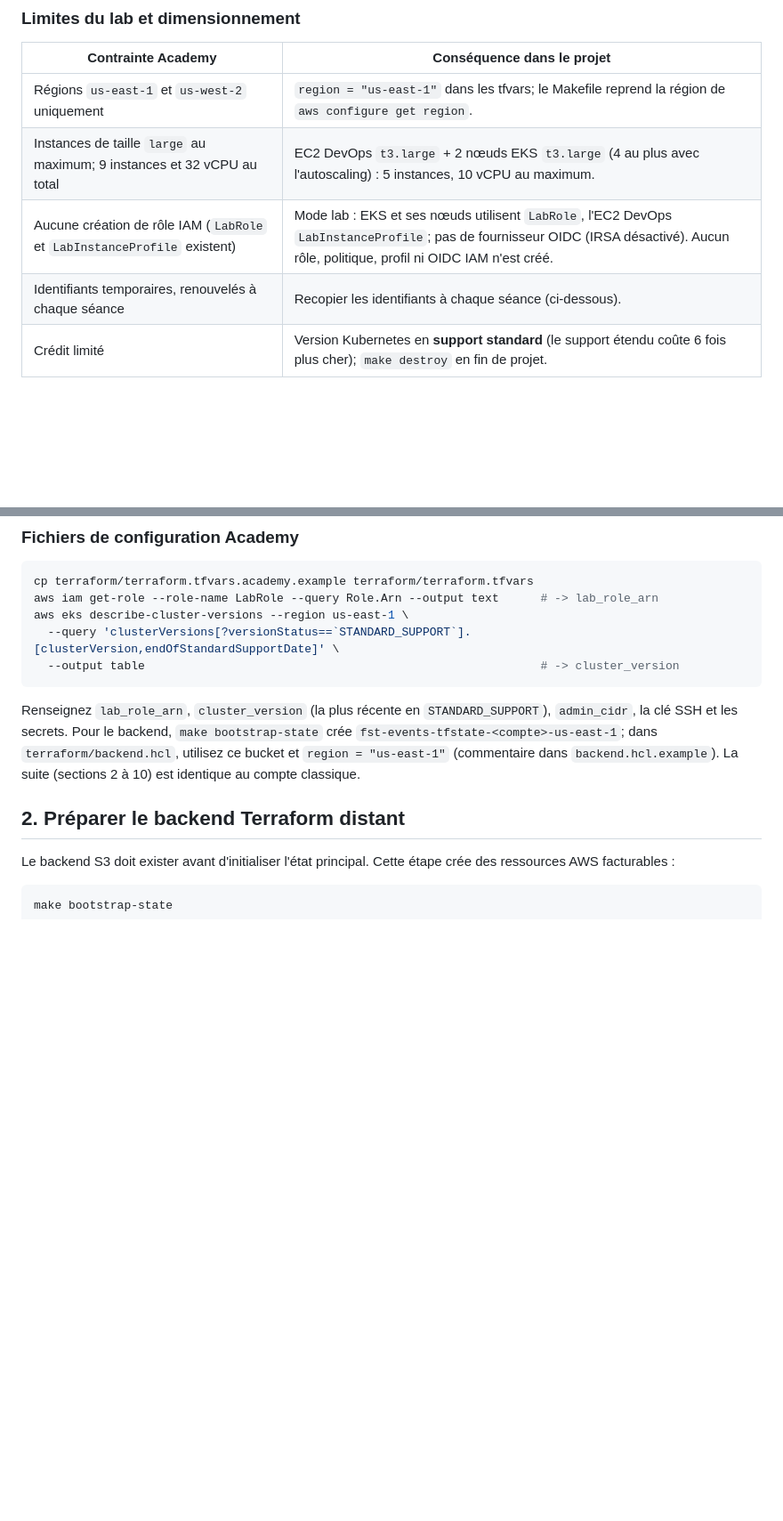
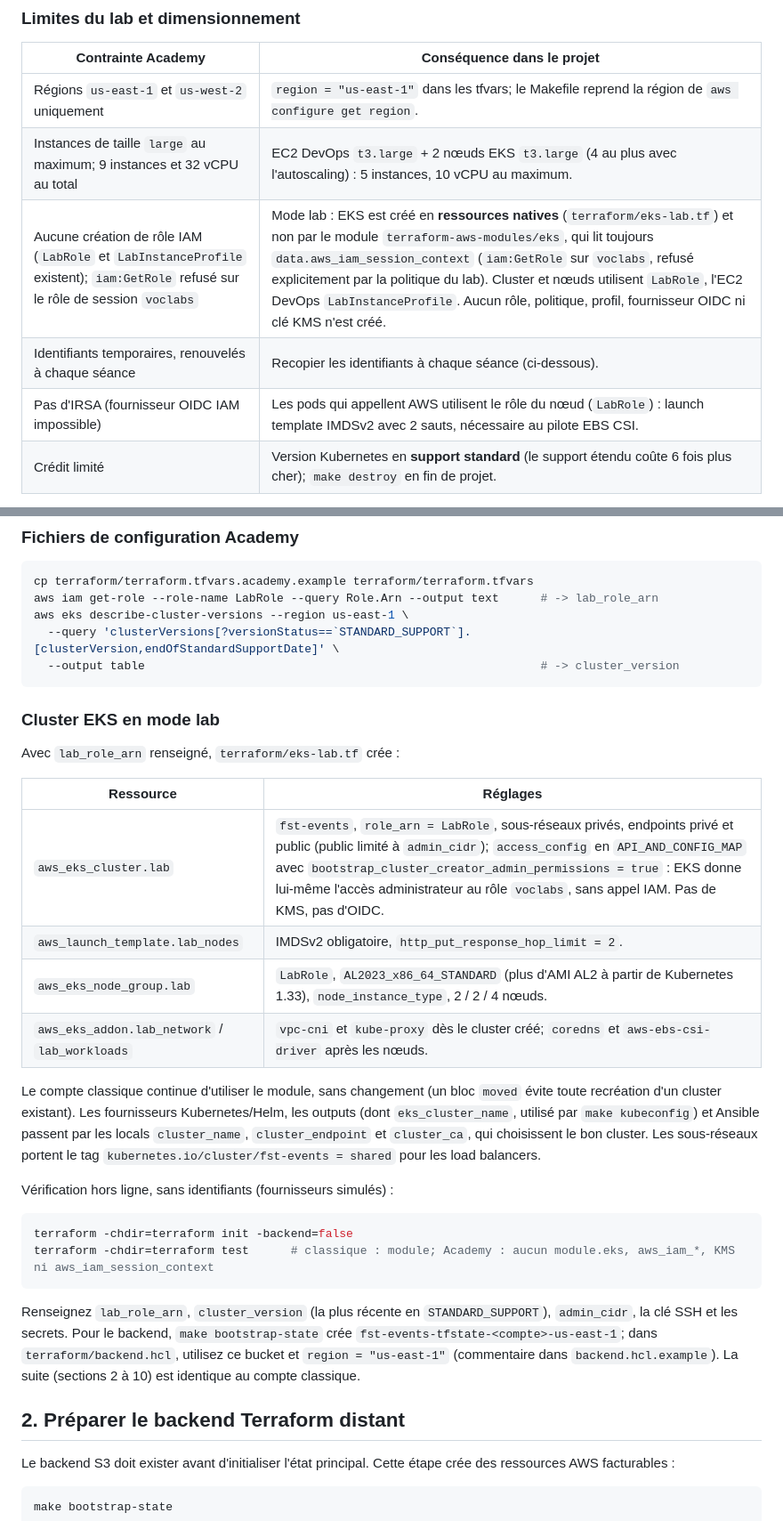
Before and after one commit to roudayn-kouka/IGL5-G2-EventsProjetcs, a Markdown page: docs/GUIDE-EXECUTION.md, 2 parts joined by grey strips. Shown at 89% size. Drawn GitHub-style; blank space fills up the shorter version.

````diff
--- a/docs/GUIDE-EXECUTION.md
+++ b/docs/GUIDE-EXECUTION.md
@@ -36,8 +36,9 @@ Le projet fonctionne aussi sur un compte AWS Academy (Learner Lab), sans rien ch
 |---|---|
 | Régions `us-east-1` et `us-west-2` uniquement | `region = "us-east-1"` dans les tfvars; le Makefile reprend la région de `aws configure get region`. |
 | Instances de taille `large` au maximum; 9 instances et 32 vCPU au total | EC2 DevOps `t3.large` + 2 nœuds EKS `t3.large` (4 au plus avec l'autoscaling) : 5 instances, 10 vCPU au maximum. |
-| Aucune création de rôle IAM (`LabRole` et `LabInstanceProfile` existent) | Mode lab : EKS et ses nœuds utilisent `LabRole`, l'EC2 DevOps `LabInstanceProfile`; pas de fournisseur OIDC (IRSA désactivé). Aucun rôle, politique, profil ni OIDC IAM n'est créé. |
+| Aucune création de rôle IAM (`LabRole` et `LabInstanceProfile` existent); `iam:GetRole` refusé sur le rôle de session `voclabs` | Mode lab : EKS est créé en **ressources natives** (`terraform/eks-lab.tf`) et non par le module `terraform-aws-modules/eks`, qui lit toujours `data.aws_iam_session_context` (`iam:GetRole` sur `voclabs`, refusé explicitement par la politique du lab). Cluster et nœuds utilisent `LabRole`, l'EC2 DevOps `LabInstanceProfile`. Aucun rôle, politique, profil, fournisseur OIDC ni clé KMS n'est créé. |
 | Identifiants temporaires, renouvelés à chaque séance | Recopier les identifiants à chaque séance (ci-dessous). |
+| Pas d'IRSA (fournisseur OIDC IAM impossible) | Les pods qui appellent AWS utilisent le rôle du nœud (`LabRole`) : launch template IMDSv2 avec 2 sauts, nécessaire au pilote EBS CSI. |
 | Crédit limité | Version Kubernetes en **support standard** (le support étendu coûte 6 fois plus cher); `make destroy` en fin de projet. |
 
 `t3.large` n'a que 8 Go de mémoire : Ansible active automatiquement le **profil mémoire réduite** (RAM < 12 000 Mo), avec un fichier d'échange de 8 Go (`/swapfile`, persistant, `vm.swappiness=10`), Jenkins `-Xmx1g` avec 1 exécuteur, Nexus `-Xms512m -Xmx1g -XX:MaxDirectMemorySize=1g`. Les builds sont plus lents mais passent. Au-delà de 12 Go (par exemple `t3.xlarge`, valeur par défaut du compte classique), rien ne change. Le profil se force avec `-e low_memory_profile=true` ou `false`.
@@ -82,6 +83,26 @@ aws iam get-role --role-name LabRole --query Role.Arn --output text      # -> la
 aws eks describe-cluster-versions --region us-east-1 \
   --query 'clusterVersions[?versionStatus==`STANDARD_SUPPORT`].[clusterVersion,endOfStandardSupportDate]' \
   --output table                                                         # -> cluster_version
+```
+
+### Cluster EKS en mode lab
+
+Avec `lab_role_arn` renseigné, `terraform/eks-lab.tf` crée :
+
+| Ressource | Réglages |
+|---|---|
+| `aws_eks_cluster.lab` | `fst-events`, `role_arn = LabRole`, sous-réseaux privés, endpoints privé et public (public limité à `admin_cidr`); `access_config` en `API_AND_CONFIG_MAP` avec `bootstrap_cluster_creator_admin_permissions = true` : EKS donne lui-même l'accès administrateur au rôle `voclabs`, sans appel IAM. Pas de KMS, pas d'OIDC. |
+| `aws_launch_template.lab_nodes` | IMDSv2 obligatoire, `http_put_response_hop_limit = 2`. |
+| `aws_eks_node_group.lab` | `LabRole`, `AL2023_x86_64_STANDARD` (plus d'AMI AL2 à partir de Kubernetes 1.33), `node_instance_type`, 2 / 2 / 4 nœuds. |
+| `aws_eks_addon.lab_network` / `lab_workloads` | `vpc-cni` et `kube-proxy` dès le cluster créé; `coredns` et `aws-ebs-csi-driver` après les nœuds. |
+
+Le compte classique continue d'utiliser le module, sans changement (un bloc `moved` évite toute recréation d'un cluster existant). Les fournisseurs Kubernetes/Helm, les outputs (dont `eks_cluster_name`, utilisé par `make kubeconfig`) et Ansible passent par les locals `cluster_name`, `cluster_endpoint` et `cluster_ca`, qui choisissent le bon cluster. Les sous-réseaux portent le tag `kubernetes.io/cluster/fst-events = shared` pour les load balancers.
+
+Vérification hors ligne, sans identifiants (fournisseurs simulés) :
+
+```bash
+terraform -chdir=terraform init -backend=false
+terraform -chdir=terraform test      # classique : module; Academy : aucun module.eks, aws_iam_*, KMS ni aws_iam_session_context
 ```
 
 Renseignez `lab_role_arn`, `cluster_version` (la plus récente en `STANDARD_SUPPORT`), `admin_cidr`, la clé SSH et les secrets. Pour le backend, `make bootstrap-state` crée `fst-events-tfstate-<compte>-us-east-1`; dans `terraform/backend.hcl`, utilisez ce bucket et `region = "us-east-1"` (commentaire dans `backend.hcl.example`). La suite (sections 2 à 10) est identique au compte classique.
````
Also changed, not shown: other parts of docs/GUIDE-EXECUTION.md (+1 -0 lines), platform/README.md (+5 -2 lines).
